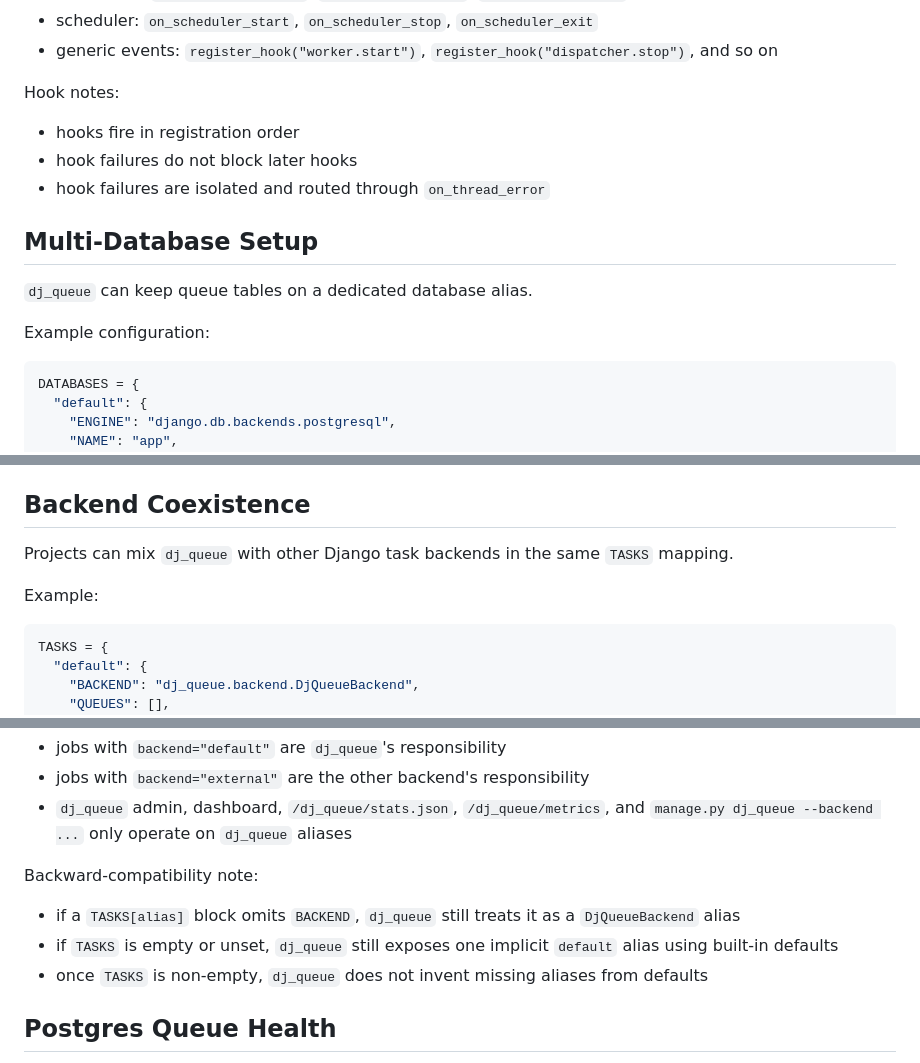
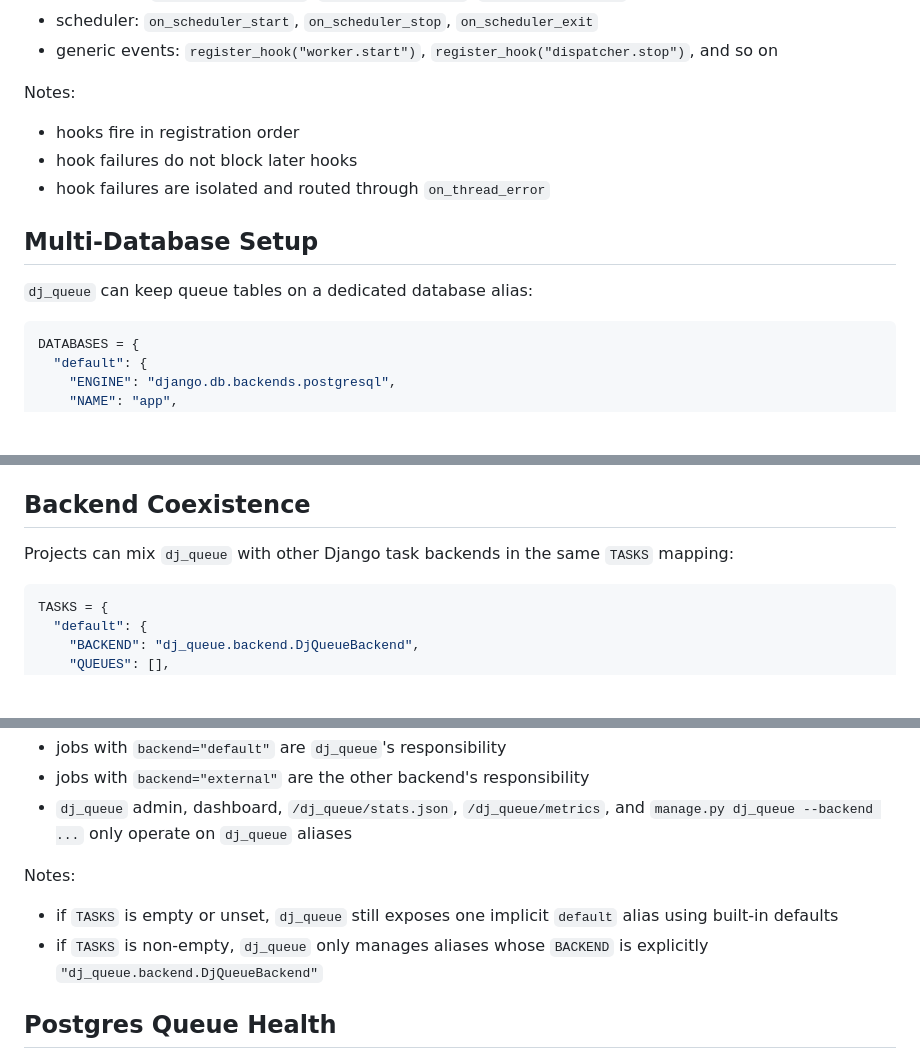
Before and after one commit to coriocactus/dj_queue, a Markdown page: README.md, 3 parts joined by grey strips. Rendered like a GitHub page; blank space fills up the shorter version.

Commit message:
clarify explicit backend ownership

````diff
--- a/README.md
+++ b/README.md
@@ -559,7 +559,7 @@ Available hook helpers:
 - scheduler: `on_scheduler_start`, `on_scheduler_stop`, `on_scheduler_exit`
 - generic events: `register_hook("worker.start")`, `register_hook("dispatcher.stop")`, and so on
 
-Hook notes:
+Notes:
 
 - hooks fire in registration order
 - hook failures do not block later hooks
@@ -567,9 +567,7 @@ Hook notes:
 
 ## Multi-Database Setup
 
-`dj_queue` can keep queue tables on a dedicated database alias.
-
-Example configuration:
+`dj_queue` can keep queue tables on a dedicated database alias:
 
 ```python
 DATABASES = {
@@ -609,10 +607,7 @@ database.
 
 ## Backend Coexistence
 
-Projects can mix `dj_queue` with other Django task backends in the same
-`TASKS` mapping.
-
-Example:
+Projects can mix `dj_queue` with other Django task backends in the same `TASKS` mapping:
 
 ```python
 TASKS = {
@@ -638,14 +633,10 @@ In that setup:
 - `dj_queue` admin, dashboard, `/dj_queue/stats.json`, `/dj_queue/metrics`, and
   `manage.py dj_queue --backend ...` only operate on `dj_queue` aliases
 
-Backward-compatibility note:
+Notes:
 
-- if a `TASKS[alias]` block omits `BACKEND`, `dj_queue` still treats it as a
-  `DjQueueBackend` alias
-- if `TASKS` is empty or unset, `dj_queue` still exposes one implicit
-  `default` alias using built-in defaults
-- once `TASKS` is non-empty, `dj_queue` does not invent missing aliases from
-  defaults
+- if `TASKS` is empty or unset, `dj_queue` still exposes one implicit `default` alias using built-in defaults
+- if `TASKS` is non-empty, `dj_queue` only manages aliases whose `BACKEND` is explicitly `"dj_queue.backend.DjQueueBackend"`
 
 ## Postgres Queue Health
 
````
Also changed, not shown: other parts of README.md (+2 -2 lines).
